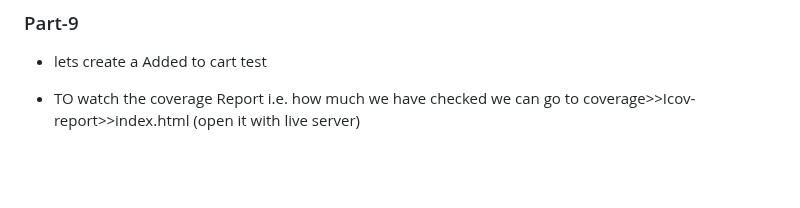
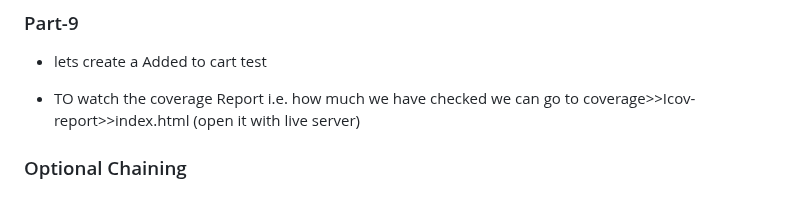
Before and after one commit to PriyAsh-24/Learning-React, a Markdown page: README.md, the part around the change. Drawn GitHub-style; blank space fills up the shorter version.

Commit message:
optional chaining

```diff
--- a/README.md
+++ b/README.md
@@ -615,3 +615,7 @@ useEffect({
 - lets create a Added to cart test
 
 - TO watch the coverage Report i.e. how much we have checked we can go to coverage>>Icov-report>>index.html (open it with live server)
+
+
+
+### Optional Chaining
```
